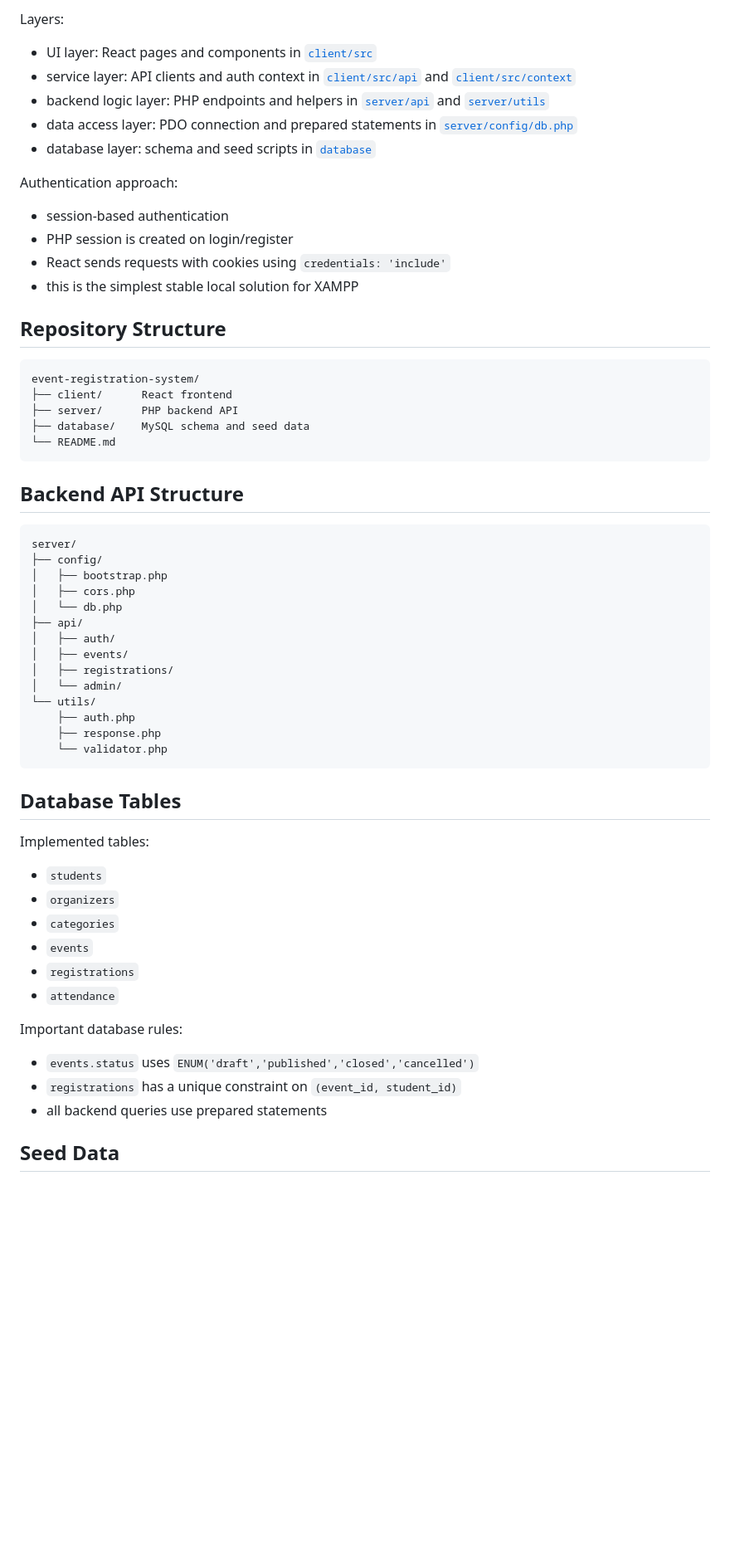
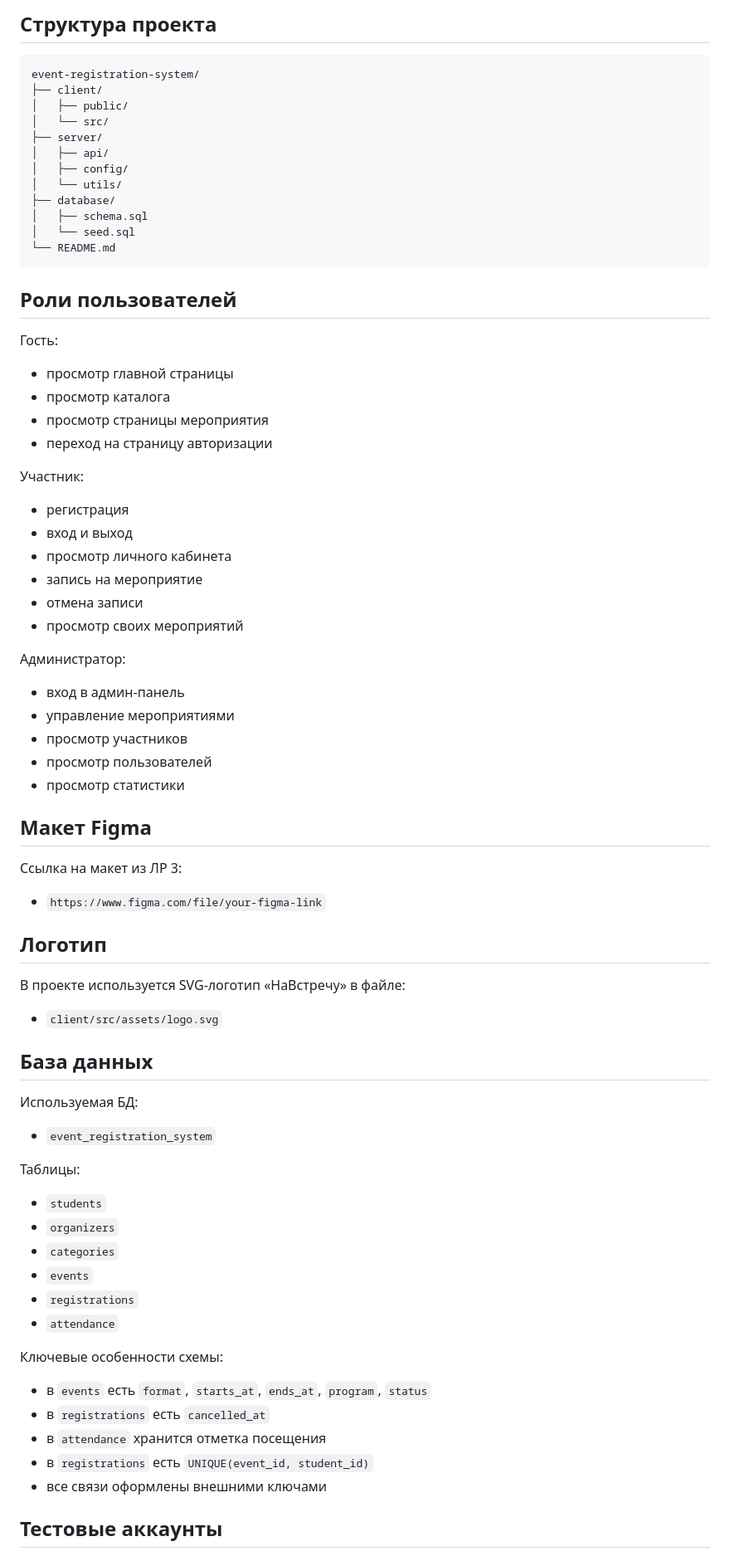
Before and after one commit to elizkrr16/event-registration-system, a Markdown page: README.md, the part around one of its changes. Shown at 83% size. GitHub-like rendering; blank space fills up the shorter version.

Commit message:
update readme and final cleanup

````diff
--- a/README.md
+++ b/README.md
@@ -58,49 +50,60 @@ Main tasks:
 
-Layers:
-- UI layer: React pages and components in [`client/src`](./client/src)
-- service layer: API clients and auth context in [`client/src/api`](./client/src/api) and [`client/src/context`](./client/src/context)
-- backend logic layer: PHP endpoints and helpers in [`server/api`](./server/api) and [`server/utils`](./server/utils)
-- data access layer: PDO connection and prepared statements in [`server/config/db.php`](./server/config/db.php)
-- database layer: schema and seed scripts in [`database`](./database)
-
-Authentication approach:
-- session-based authentication
-- PHP session is created on login/register
-- React sends requests with cookies using `credentials: 'include'`
-- this is the simplest stable local solution for XAMPP
-
-## Repository Structure
+## Структура проекта
 
 ```text
 event-registration-system/
-├── client/      React frontend
-├── server/      PHP backend API
-├── database/    MySQL schema and seed data
+├── client/
+│   ├── public/
+│   └── src/
+├── server/
+│   ├── api/
+│   ├── config/
+│   └── utils/
+├── database/
+│   ├── schema.sql
+│   └── seed.sql
 └── README.md
 ```
 
-## Backend API Structure
+## Роли пользователей
 
-```text
-server/
-├── config/
-│   ├── bootstrap.php
-│   ├── cors.php
-│   └── db.php
-├── api/
-│   ├── auth/
-│   ├── events/
-│   ├── registrations/
-│   └── admin/
-└── utils/
-    ├── auth.php
-    ├── response.php
-    └── validator.php
-```
+Гость:
+- просмотр главной страницы
+- просмотр каталога
+- просмотр страницы мероприятия
+- переход на страницу авторизации
 
-## Database Tables
+Участник:
+- регистрация
+- вход и выход
+- просмотр личного кабинета
+- запись на мероприятие
+- отмена записи
+- просмотр своих мероприятий
 
-Implemented tables:
+Администратор:
+- вход в админ-панель
+- управление мероприятиями
+- просмотр участников
+- просмотр пользователей
+- просмотр статистики
+
+## Макет Figma
+
+Ссылка на макет из ЛР 3:
+- `https://www.figma.com/file/your-figma-link`
+
+## Логотип
+
+В проекте используется SVG-логотип «НаВстречу» в файле:
+- `client/src/assets/logo.svg`
+
+## База данных
+
+Используемая БД:
+- `event_registration_system`
+
+Таблицы:
 - `students`
 - `organizers`
 - `categories`
@@ -108,10 +111,12 @@ Implemented tables:
 - `registrations`
 - `attendance`
 
-Important database rules:
-- `events.status` uses `ENUM('draft','published','closed','cancelled')`
-- `registrations` has a unique constraint on `(event_id, student_id)`
-- all backend queries use prepared statements
+Ключевые особенности схемы:
+- в `events` есть `format`, `starts_at`, `ends_at`, `program`, `status`
+- в `registrations` есть `cancelled_at`
+- в `attendance` хранится отметка посещения
+- в `registrations` есть `UNIQUE(event_id, student_id)`
+- все связи оформлены внешними ключами
 
-## Seed Data
+## Тестовые аккаунты
 
````
Also changed, not shown: other parts of README.md (+98 -164 lines).
